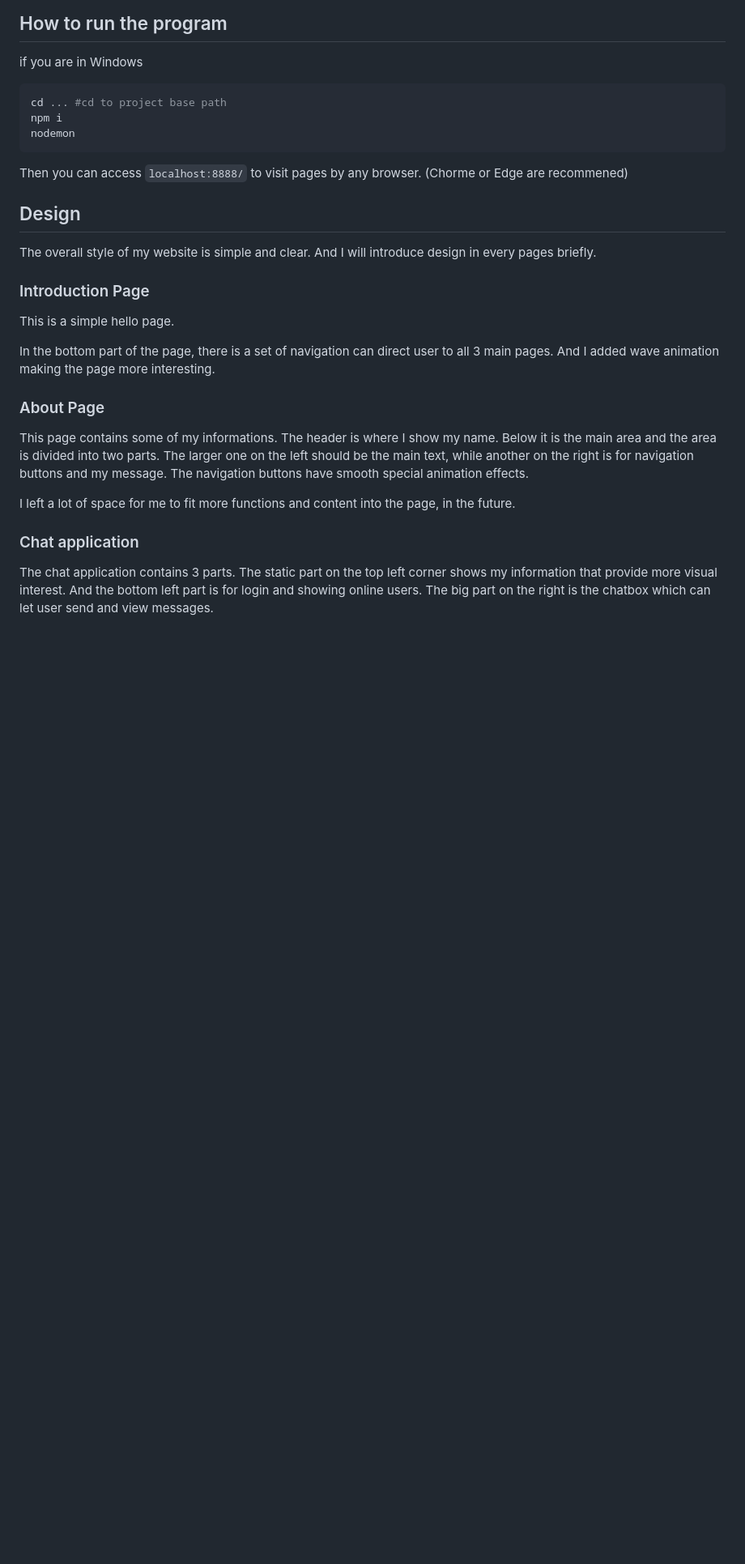
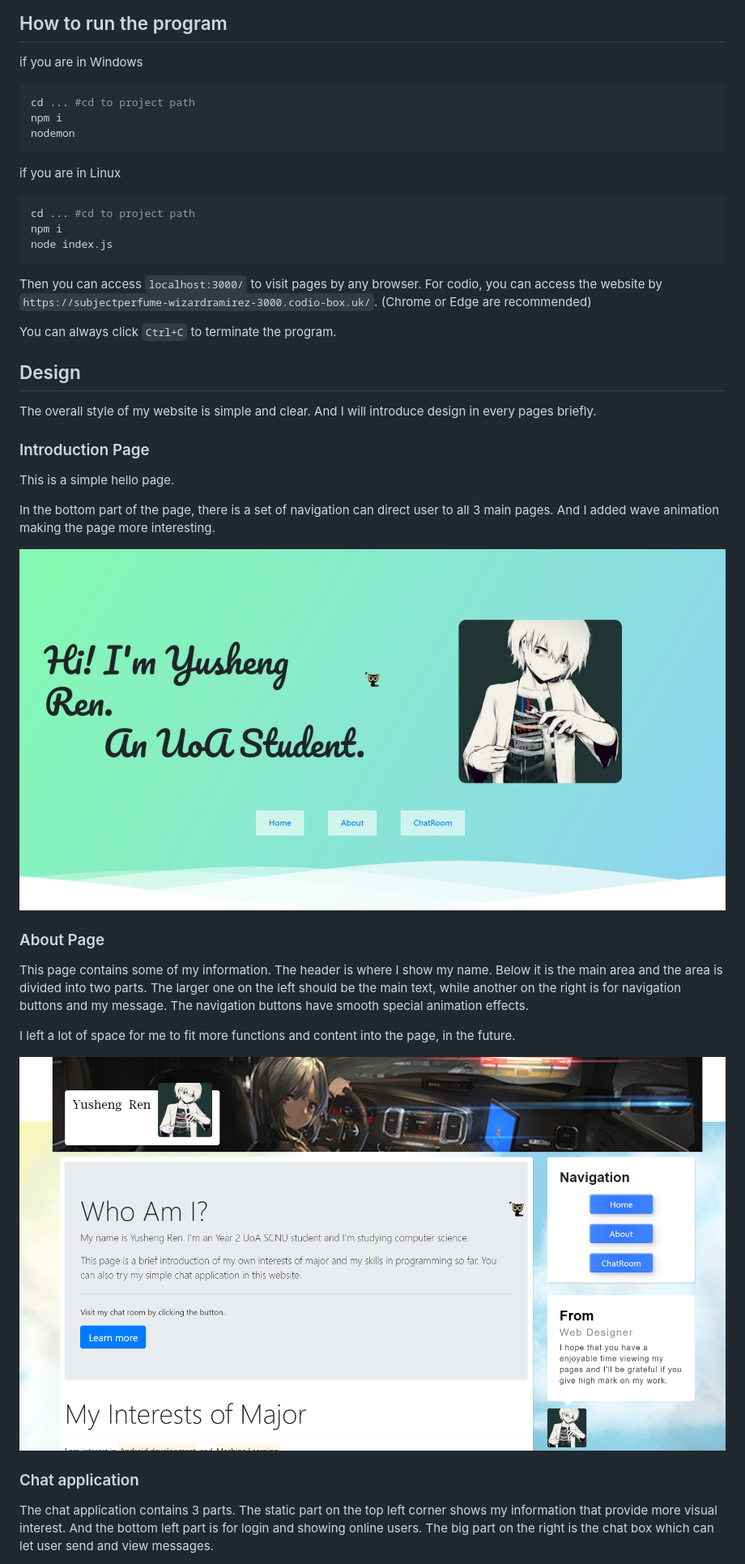
Before and after one commit to Eason-R/Eason_R-Personal-Website, a Markdown page: readme.md, the part around the change printed below. Shown: that part at 81% size. GitHub-like rendering; pictures changed too: about.png (added), intro.jpeg (added); blank space fills up the shorter version.

Commit message:
code clean and update readme

````diff
--- a/readme.md
+++ b/readme.md
@@ -13,13 +13,24 @@ Date: 04/2023
 
 ## How to run the program
 if you are in Windows
-```shell
-cd ... #cd to project base path
+```powershell
+cd ... #cd to project path
 npm i
 nodemon
 ```
-Then you can access `localhost:8888/` to visit pages by any browser.
-(Chorme or Edge are recommened)
+if you are in Linux
+
+```shell
+cd ... #cd to project path
+npm i
+node index.js
+```
+
+Then you can access `localhost:3000/` to visit pages by any browser.
+For codio, you can access the website by `https://subjectperfume-wizardramirez-3000.codio-box.uk/`.
+(Chrome or Edge are recommended)
+
+You can always click `Ctrl+C` to terminate the program.
 
 ## <span id='design'>Design</span>
 The overall style of my website is simple and clear. And I will introduce design in every pages briefly.
@@ -30,11 +41,16 @@ This is a simple hello page.
 
 In the bottom part of the page, there is a set of navigation can direct user to all 3 main pages. And I added wave animation making the page more interesting.
 
+<img src="./intro.jpeg" style="zoom:50%;" />
+
 ### About Page
-This page contains some of my informations. The header is where I show my name. Below it is the main area and the area is divided into two parts. The larger one on the left should be the main text, while another on the right is for navigation buttons and my message. The navigation buttons have smooth special animation effects.
+
+This page contains some of my information. The header is where I show my name. Below it is the main area and the area is divided into two parts. The larger one on the left should be the main text, while another on the right is for navigation buttons and my message. The navigation buttons have smooth special animation effects.
 
 I left a lot of space for me to fit more functions and content into the page, in the future.
 
+<img src="./about.png" style="zoom:50%;" />
+
 ### Chat application
-The chat application contains 3 parts. The static part on the top left corner shows my information that provide more visual interest. And the bottom left part is for login and showing online users. The big part on the right is the chatbox which can let user send and view messages.
+The chat application contains 3 parts. The static part on the top left corner shows my information that provide more visual interest. And the bottom left part is for login and showing online users. The big part on the right is the chat box which can let user send and view messages.
 
````
Also changed, not shown: other parts of readme.md (+10 -6 lines), chat.jpeg (added), 4 other files.
